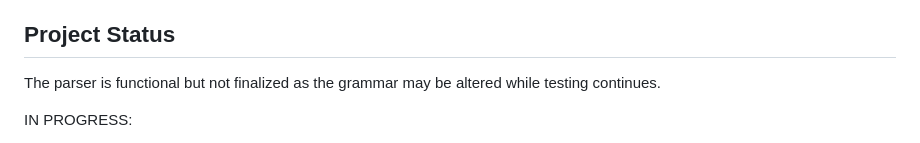
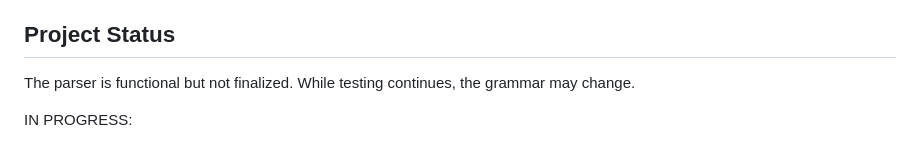
Before and after one commit to rottytooth/Valence, a Markdown page: readme.md, the part around the change. GitHub-like rendering.

```diff
--- a/readme.md
+++ b/readme.md
@@ -12,7 +12,7 @@ There is no single line of Valence that isn't valid; any combination of the sign
 
 ## Project Status
 
-The parser is functional but not finalized as the grammar may be altered while testing continues.
+The parser is functional but not finalized. While testing continues, the grammar may change.
 
 IN PROGRESS:
 * More complex / more representative sample programs
```
